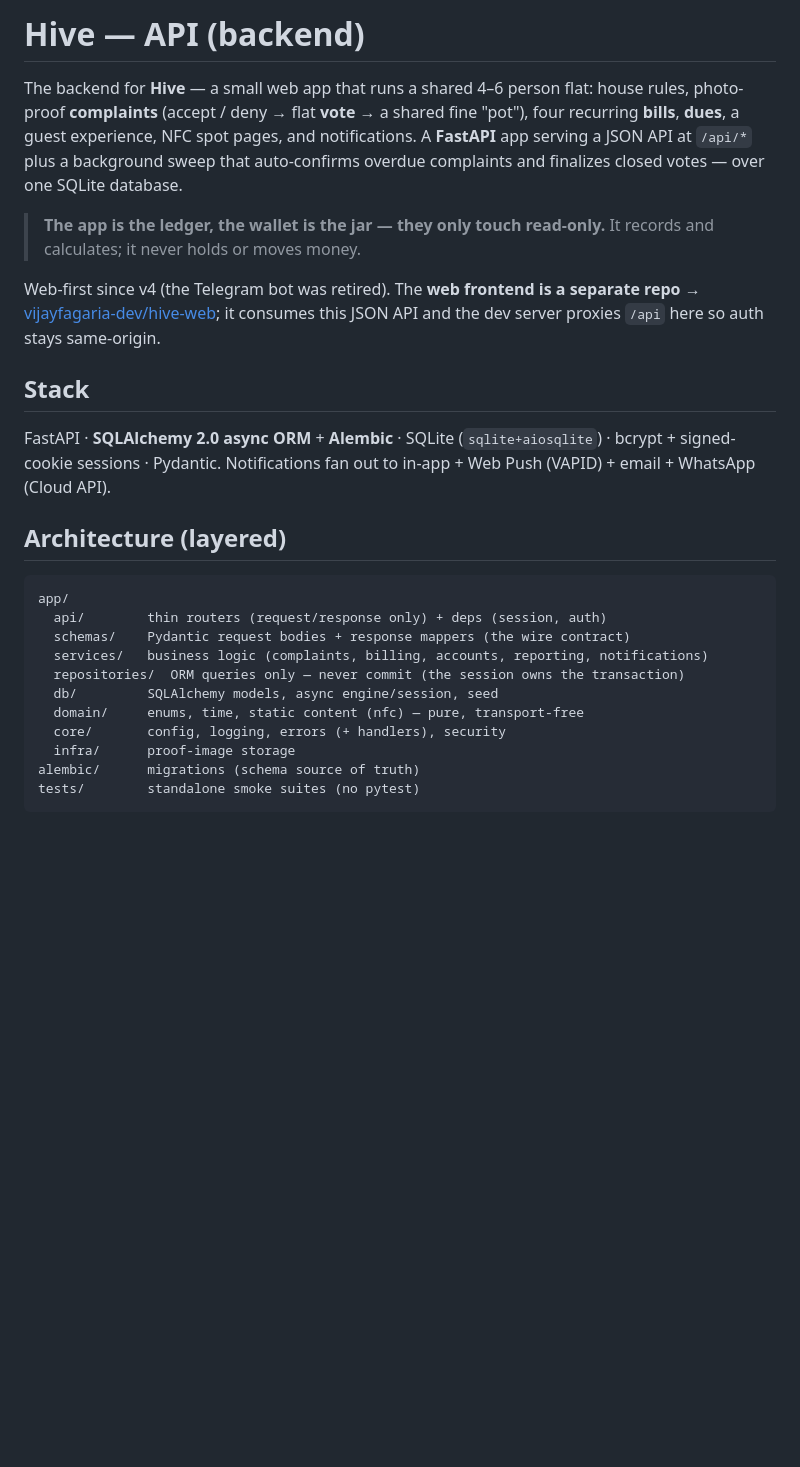
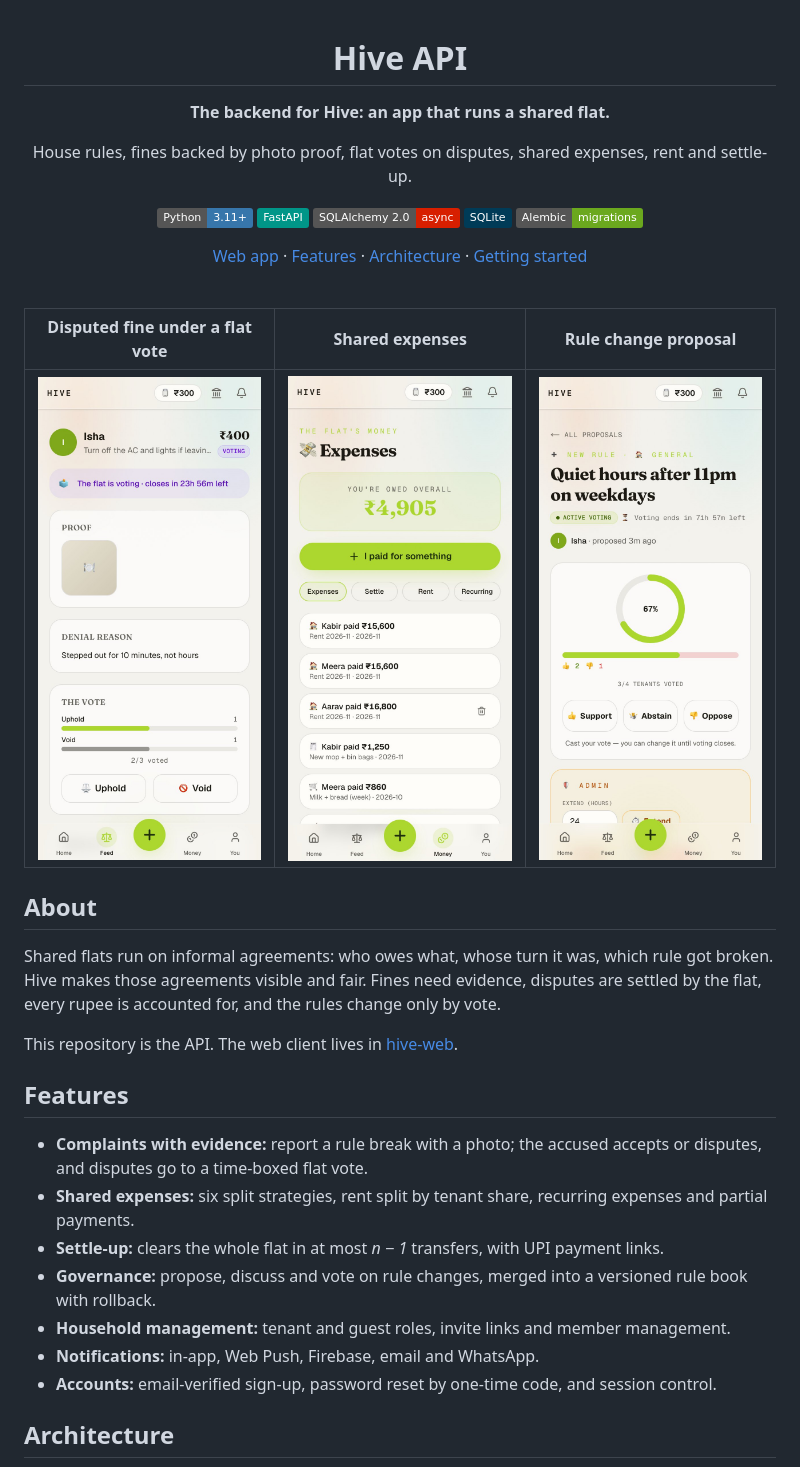
Before and after one commit to vijayfagaria-dev/hive-api, a Markdown page: README.md, the part around one of its changes. Drawn GitHub-style; pictures changed too: docs/images/complaint-vote.jpg (added), docs/images/expenses.jpg (added), docs/images/proposal.jpg (added); badges without logos; blank space fills up the shorter version.

Commit message:
docs: rewrite the README

````diff
--- a/README.md
+++ b/README.md
@@ -1,35 +1,49 @@
-# Hive — API (backend)
+<div align="center">
 
-The backend for **Hive** — a small web app that runs a shared 4–6 person flat: house
-rules, photo-proof **complaints** (accept / deny → flat **vote** → a shared fine "pot"),
-four recurring **bills**, **dues**, a guest experience, NFC spot pages, and notifications.
-A **FastAPI** app serving a JSON API at `/api/*` plus a background sweep that
-auto-confirms overdue complaints and finalizes closed votes — over one SQLite database.
+# Hive API
 
-> **The app is the ledger, the wallet is the jar — they only touch read-only.**
-> It records and calculates; it never holds or moves money.
+**The backend for Hive: an app that runs a shared flat.**
 
-Web-first since v4 (the Telegram bot was retired). The **web frontend is a separate repo**
-→ [vijayfagaria-dev/hive-web](https://github.com/vijayfagaria-dev/hive-web); it consumes
-this JSON API and the dev server proxies `/api` here so auth stays same-origin.
+House rules, fines backed by photo proof, flat votes on disputes, shared expenses,
+rent and settle-up.
 
-## Stack
+![Python](https://img.shields.io/badge/Python-3.11+-3776AB?logo=python&logoColor=white)
+![FastAPI](https://img.shields.io/badge/FastAPI-009688?logo=fastapi&logoColor=white)
+![SQLAlchemy](https://img.shields.io/badge/SQLAlchemy_2.0-async-D71F00?logo=sqlalchemy&logoColor=white)
+![SQLite](https://img.shields.io/badge/SQLite-003B57?logo=sqlite&logoColor=white)
+![Alembic](https://img.shields.io/badge/Alembic-migrations-6BA81E)
 
-FastAPI · **SQLAlchemy 2.0 async ORM** + **Alembic** · SQLite (`sqlite+aiosqlite`) ·
-bcrypt + signed-cookie sessions · Pydantic. Notifications fan out to in-app + Web Push
-(VAPID) + email + WhatsApp (Cloud API).
+[Web app](https://github.com/vijayfagaria-dev/hive-web) · [Features](#features) · [Architecture](#architecture) · [Getting started](#getting-started)
 
-## Architecture (layered)
+</div>
 
-```
-app/
-  api/        thin routers (request/response only) + deps (session, auth)
-  schemas/    Pydantic request bodies + response mappers (the wire contract)
-  services/   business logic (complaints, billing, accounts, reporting, notifications)
-  repositories/  ORM queries only — never commit (the session owns the transaction)
-  db/         SQLAlchemy models, async engine/session, seed
-  domain/     enums, time, static content (nfc) — pure, transport-free
-  core/       config, logging, errors (+ handlers), security
-  infra/      proof-image storage
-alembic/      migrations (schema source of truth)
-tests/        standalone smoke suites (no pytest)
+<br>
+
+| Disputed fine under a flat vote | Shared expenses | Rule change proposal |
+|---|---|---|
+| ![Complaint vote](docs/images/complaint-vote.jpg) | ![Expenses](docs/images/expenses.jpg) | ![Rule proposal](docs/images/proposal.jpg) |
+
+## About
+
+Shared flats run on informal agreements: who owes what, whose turn it was, which rule got
+broken. Hive makes those agreements visible and fair. Fines need evidence, disputes are
+settled by the flat, every rupee is accounted for, and the rules change only by vote.
+
+This repository is the API. The web client lives in
+[hive-web](https://github.com/vijayfagaria-dev/hive-web).
+
+## Features
+
+- **Complaints with evidence:** report a rule break with a photo; the accused accepts or
+  disputes, and disputes go to a time-boxed flat vote.
+- **Shared expenses:** six split strategies, rent split by tenant share, recurring expenses
+  and partial payments.
+- **Settle-up:** clears the whole flat in at most *n − 1* transfers, with UPI payment links.
+- **Governance:** propose, discuss and vote on rule changes, merged into a versioned rule
+  book with rollback.
+- **Household management:** tenant and guest roles, invite links and member management.
+- **Notifications:** in-app, Web Push, Firebase, email and WhatsApp.
+- **Accounts:** email-verified sign-up, password reset by one-time code, and session control.
+
+## Architecture
+
````
Also changed, not shown: other parts of README.md (+23 -50 lines).
